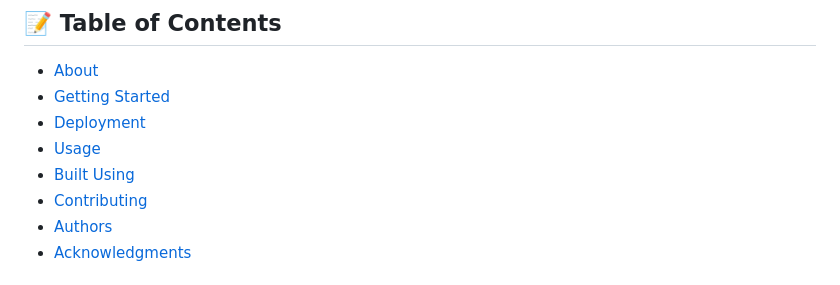
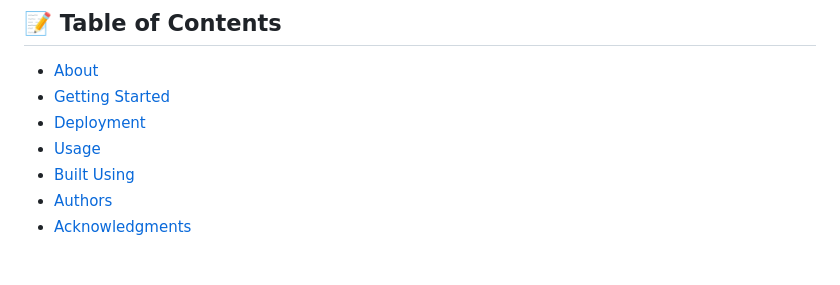
Before and after one commit to VishalBorase1/Weather-App, a Markdown page: README.md, the part around the change. Drawn GitHub-style.

```diff
--- a/README.md
+++ b/README.md
@@ -28,7 +28,6 @@
 - [Deployment](#deployment)
 - [Usage](#usage)
 - [Built Using](#built_using)
-- [Contributing](../CONTRIBUTING.md)
 - [Authors](#authors)
 - [Acknowledgments](#acknowledgement)
 
```
